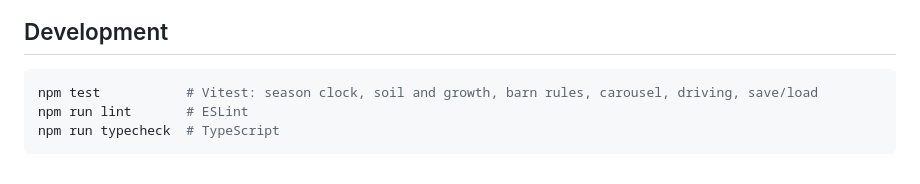
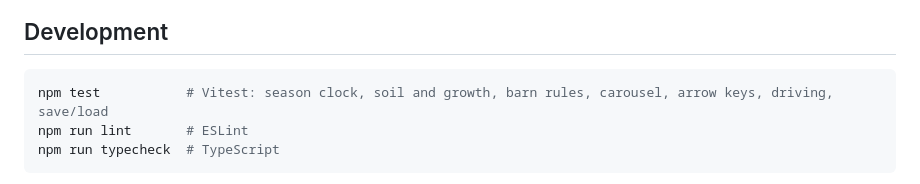
Before and after one commit to TheGallery/furrow, a Markdown page: README.md, the part around the change. GitHub-like rendering.

Commit message:
no-mistakes(document): Note arrow-key mapping tests in README

````diff
--- a/README.md
+++ b/README.md
@@ -60,7 +60,7 @@ The mute button in the top-right corner turns the sound on or off, and Furrow re
 ## Development
 
 ```sh
-npm test           # Vitest: season clock, soil and growth, barn rules, carousel, driving, save/load
+npm test           # Vitest: season clock, soil and growth, barn rules, carousel, arrow keys, driving, save/load
 npm run lint       # ESLint
 npm run typecheck  # TypeScript
 ```
````
